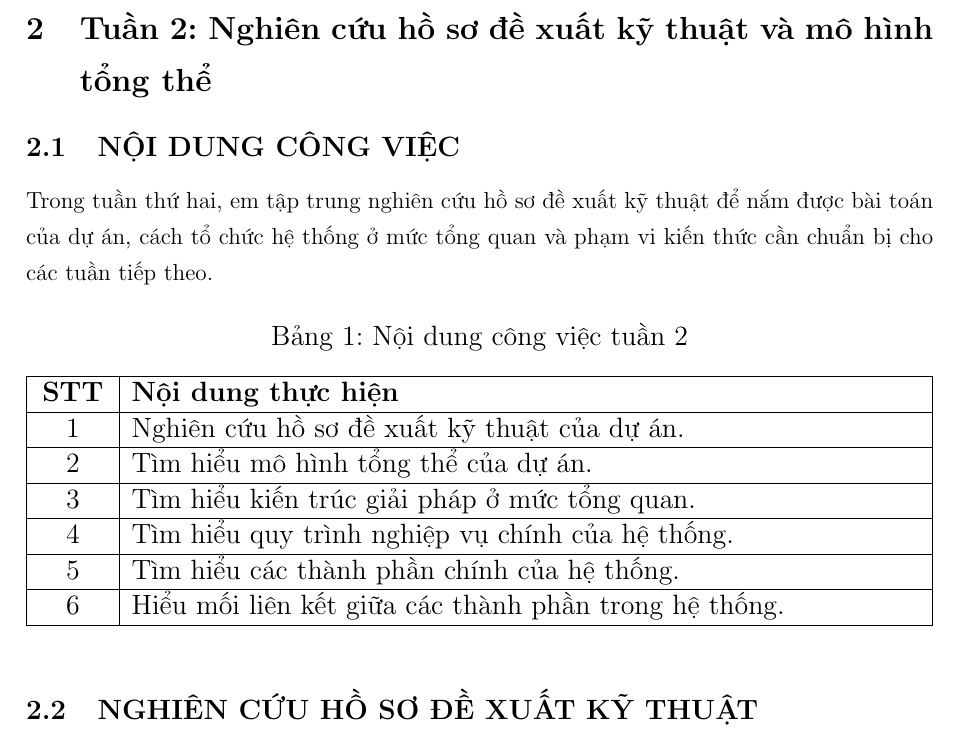
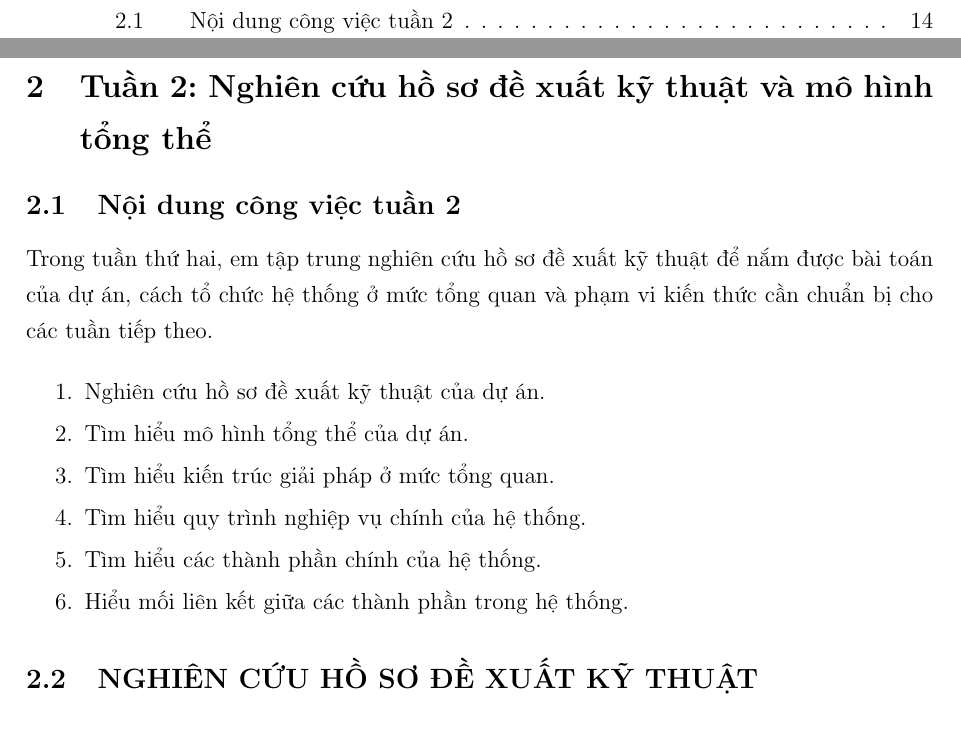
Before and after one commit to duyhoangbk23/DA_TTNT_HK253_HPT, a LaTeX document (Form_report/DA_TTNT_HoangAnhDuy_2310458_HK253/main.tex, which reads Form_report/DA_TTNT_HoangAnhDuy_2310458_HK253/include/content/week2.tex): part of page 17 of 24 before the commit and two parts of pages 2 and 17 of 24 after it, the two joined at a grey line, cut so that both start at the same text. Compiled offline with pdfLaTeX.

Commit message:
update week2

```diff
--- a/Form_report/DA_TTNT_HoangAnhDuy_2310458_HK253/include/content/week2.tex
+++ b/Form_report/DA_TTNT_HoangAnhDuy_2310458_HK253/include/content/week2.tex
@@ -1,22 +1,16 @@
 \subsection{Tuần 2: Nghiên cứu hồ sơ đề xuất kỹ thuật và mô hình tổng thể}
-\subsubsection{NỘI DUNG CÔNG VIỆC}
 
+\subsubsection{Nội dung công việc tuần 2}
 Trong tuần thứ hai, em tập trung nghiên cứu hồ sơ đề xuất kỹ thuật để nắm được bài toán của dự án, cách tổ chức hệ thống ở mức tổng quan và phạm vi kiến thức cần chuẩn bị cho các tuần tiếp theo.
 
-\begin{table}[H]
-    \centering
-    \caption{Nội dung công việc tuần 2}
-    \begin{tabularx}{\textwidth}{|>{\centering\arraybackslash}p{1.2cm}|X|}
-        \hline
-        \textbf{STT} & \textbf{Nội dung thực hiện} \\ \hline
-        1 & Nghiên cứu hồ sơ đề xuất kỹ thuật của dự án. \\ \hline
-        2 & Tìm hiểu mô hình tổng thể của dự án. \\ \hline
-        3 & Tìm hiểu kiến trúc giải pháp ở mức tổng quan. \\ \hline
-        4 & Tìm hiểu quy trình nghiệp vụ chính của hệ thống. \\ \hline
-        5 & Tìm hiểu các thành phần chính của hệ thống. \\ \hline
-        6 & Hiểu mối liên kết giữa các thành phần trong hệ thống. \\ \hline
-    \end{tabularx}
-\end{table}
+\begin{enumerate}
+    \item Nghiên cứu hồ sơ đề xuất kỹ thuật của dự án.
+    \item Tìm hiểu mô hình tổng thể của dự án.
+    \item Tìm hiểu kiến trúc giải pháp ở mức tổng quan.
+    \item Tìm hiểu quy trình nghiệp vụ chính của hệ thống.
+    \item Tìm hiểu các thành phần chính của hệ thống.
+    \item Hiểu mối liên kết giữa các thành phần trong hệ thống.
+\end{enumerate}
 
 \subsubsection{NGHIÊN CỨU HỒ SƠ ĐỀ XUẤT KỸ THUẬT}
 
```
Also changed, not shown: Form_report/DA_TTNT_HoangAnhDuy_2310458_HK253/main.pdf, 4 other files.
